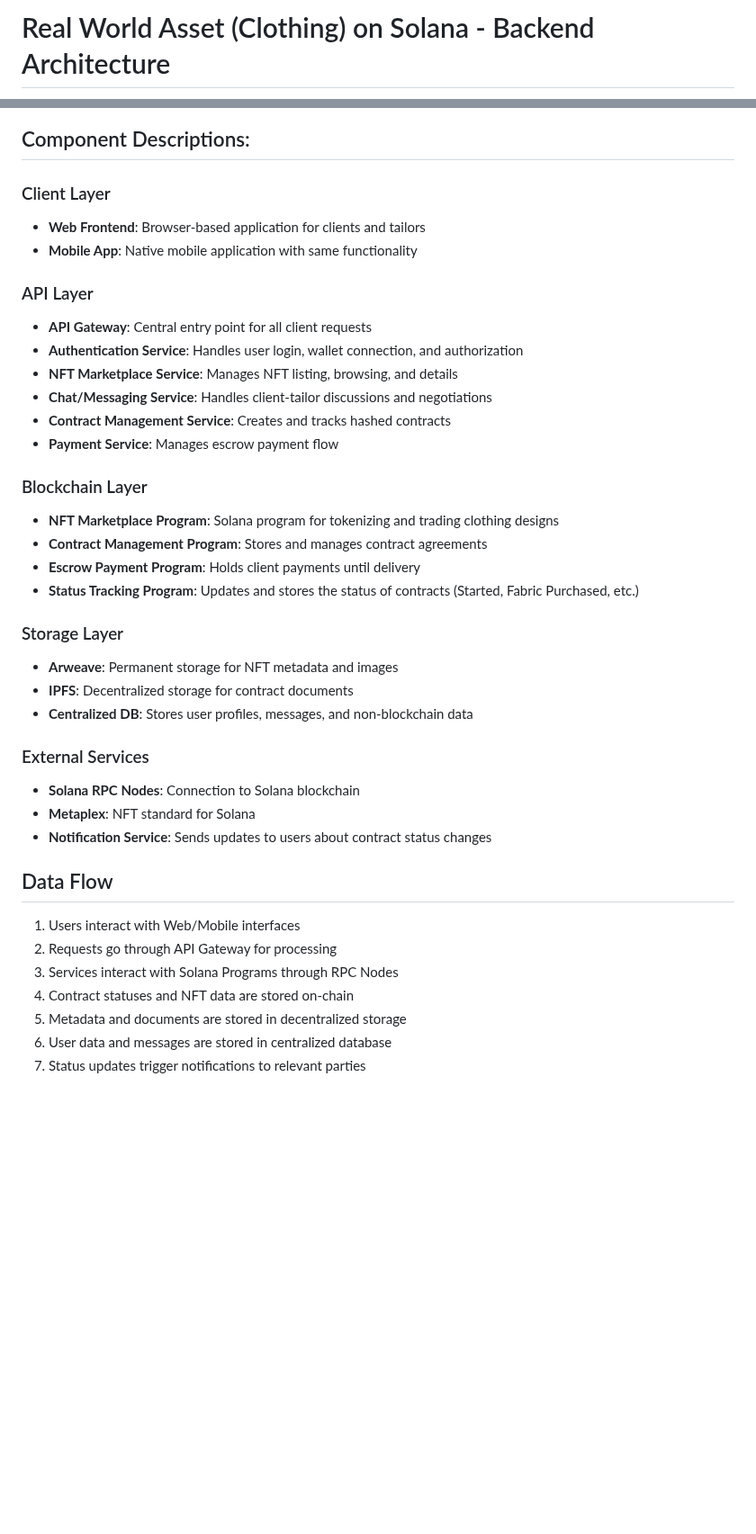
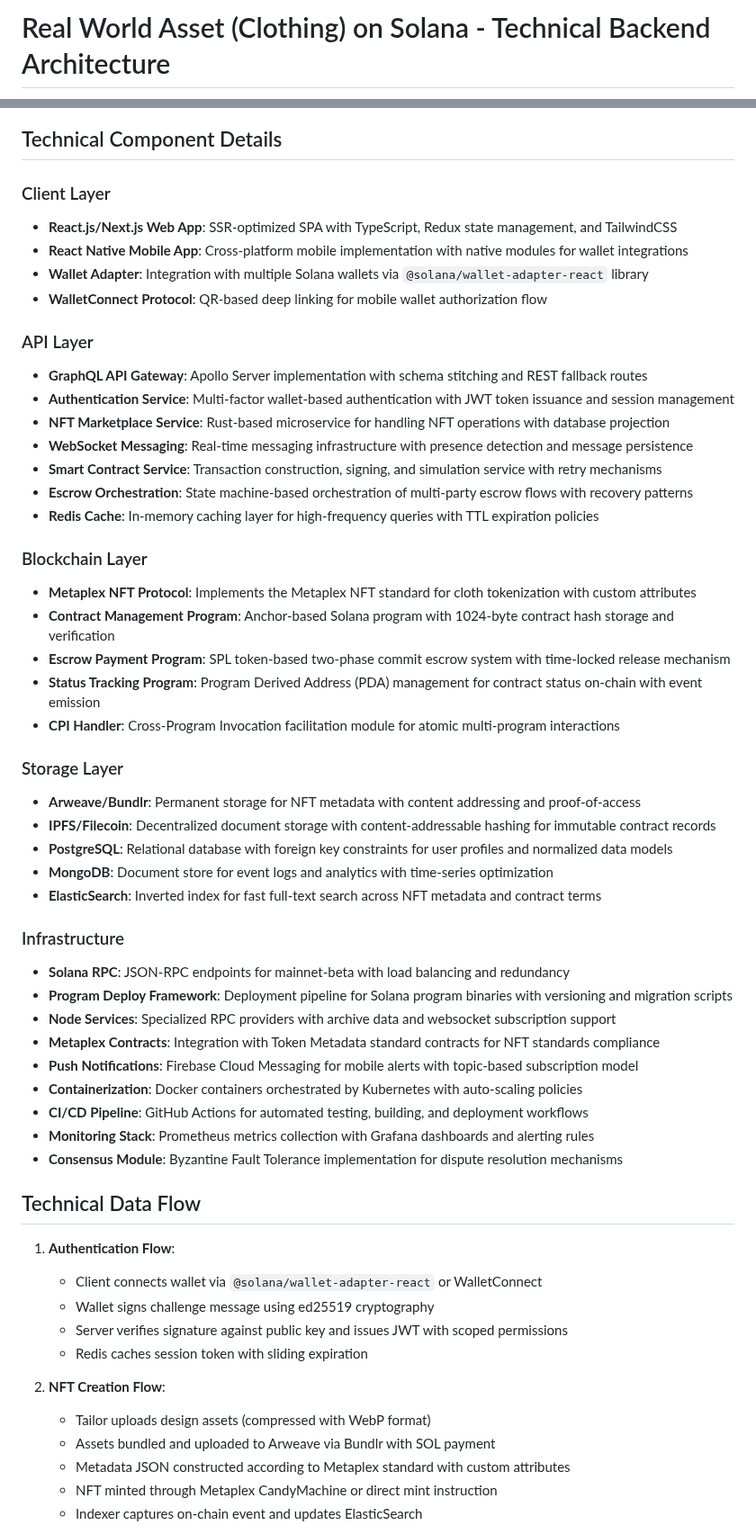
Before and after one commit to Afoxcute/fabric-radar, a Markdown page: backend_architecture.md, 2 parts joined by grey strips. Shown at 90% size. Rendered like a GitHub page; blank space fills up the shorter version.

Commit message:
backend flow

````diff
--- a/backend_architecture.md
+++ b/backend_architecture.md
@@ -1,4 +1,4 @@
-# Real World Asset (Clothing) on Solana - Backend Architecture
+# Real World Asset (Clothing) on Solana - Technical Backend Architecture
 
 ```mermaid
 flowchart TB
@@ -78,40 +109,59 @@ flowchart TB
 ```
 
-## Component Descriptions:
+## Technical Component Details
 
 ### Client Layer
-- **Web Frontend**: Browser-based application for clients and tailors
-- **Mobile App**: Native mobile application with same functionality
+- **React.js/Next.js Web App**: SSR-optimized SPA with TypeScript, Redux state management, and TailwindCSS
+- **React Native Mobile App**: Cross-platform mobile implementation with native modules for wallet integrations
+- **Wallet Adapter**: Integration with multiple Solana wallets via `@solana/wallet-adapter-react` library
+- **WalletConnect Protocol**: QR-based deep linking for mobile wallet authorization flow
 
 ### API Layer
-- **API Gateway**: Central entry point for all client requests
-- **Authentication Service**: Handles user login, wallet connection, and authorization
-- **NFT Marketplace Service**: Manages NFT listing, browsing, and details
-- **Chat/Messaging Service**: Handles client-tailor discussions and negotiations
-- **Contract Management Service**: Creates and tracks hashed contracts
-- **Payment Service**: Manages escrow payment flow
+- **GraphQL API Gateway**: Apollo Server implementation with schema stitching and REST fallback routes
+- **Authentication Service**: Multi-factor wallet-based authentication with JWT token issuance and session management
+- **NFT Marketplace Service**: Rust-based microservice for handling NFT operations with database projection
+- **WebSocket Messaging**: Real-time messaging infrastructure with presence detection and message persistence
+- **Smart Contract Service**: Transaction construction, signing, and simulation service with retry mechanisms
+- **Escrow Orchestration**: State machine-based orchestration of multi-party escrow flows with recovery patterns
+- **Redis Cache**: In-memory caching layer for high-frequency queries with TTL expiration policies
 
 ### Blockchain Layer
-- **NFT Marketplace Program**: Solana program for tokenizing and trading clothing designs
-- **Contract Management Program**: Stores and manages contract agreements
-- **Escrow Payment Program**: Holds client payments until delivery
-- **Status Tracking Program**: Updates and stores the status of contracts (Started, Fabric Purchased, etc.)
+- **Metaplex NFT Protocol**: Implements the Metaplex NFT standard for cloth tokenization with custom attributes
+- **Contract Management Program**: Anchor-based Solana program with 1024-byte contract hash storage and verification
+- **Escrow Payment Program**: SPL token-based two-phase commit escrow system with time-locked release mechanism
+- **Status Tracking Program**: Program Derived Address (PDA) management for contract status on-chain with event emission
+- **CPI Handler**: Cross-Program Invocation facilitation module for atomic multi-program interactions
 
 ### Storage Layer
-- **Arweave**: Permanent storage for NFT metadata and images
-- **IPFS**: Decentralized storage for contract documents
-- **Centralized DB**: Stores user profiles, messages, and non-blockchain data
+- **Arweave/Bundlr**: Permanent storage for NFT metadata with content addressing and proof-of-access
+- **IPFS/Filecoin**: Decentralized document storage with content-addressable hashing for immutable contract records
+- **PostgreSQL**: Relational database with foreign key constraints for user profiles and normalized data models
+- **MongoDB**: Document store for event logs and analytics with time-series optimization
+- **ElasticSearch**: Inverted index for fast full-text search across NFT metadata and contract terms
 
-### External Services
-- **Solana RPC Nodes**: Connection to Solana blockchain
-- **Metaplex**: NFT standard for Solana
-- **Notification Service**: Sends updates to users about contract status changes
+### Infrastructure
+- **Solana RPC**: JSON-RPC endpoints for mainnet-beta with load balancing and redundancy
+- **Program Deploy Framework**: Deployment pipeline for Solana program binaries with versioning and migration scripts
+- **Node Services**: Specialized RPC providers with archive data and websocket subscription support
+- **Metaplex Contracts**: Integration with Token Metadata standard contracts for NFT standards compliance
+- **Push Notifications**: Firebase Cloud Messaging for mobile alerts with topic-based subscription model
+- **Containerization**: Docker containers orchestrated by Kubernetes with auto-scaling policies
+- **CI/CD Pipeline**: GitHub Actions for automated testing, building, and deployment workflows
+- **Monitoring Stack**: Prometheus metrics collection with Grafana dashboards and alerting rules
+- **Consensus Module**: Byzantine Fault Tolerance implementation for dispute resolution mechanisms
 
-## Data Flow
-1. Users interact with Web/Mobile interfaces
-2. Requests go through API Gateway for processing
-3. Services interact with Solana Programs through RPC Nodes
-4. Contract statuses and NFT data are stored on-chain
-5. Metadata and documents are stored in decentralized storage
-6. User data and messages are stored in centralized database
-7. Status updates trigger notifications to relevant parties
+## Technical Data Flow
+
+1. **Authentication Flow**:
+   - Client connects wallet via `@solana/wallet-adapter-react` or WalletConnect
+   - Wallet signs challenge message using ed25519 cryptography
+   - Server verifies signature against public key and issues JWT with scoped permissions
+   - Redis caches session token with sliding expiration
+
+2. **NFT Creation Flow**:
+   - Tailor uploads design assets (compressed with WebP format)
+   - Assets bundled and uploaded to Arweave via Bundlr with SOL payment
+   - Metadata JSON constructed according to Metaplex standard with custom attributes
+   - NFT minted through Metaplex CandyMachine or direct mint instruction
+   - Indexer captures on-chain event and updates ElasticSearch
+
````
Also changed, not shown: other parts of backend_architecture.md (+112 -47 lines).
